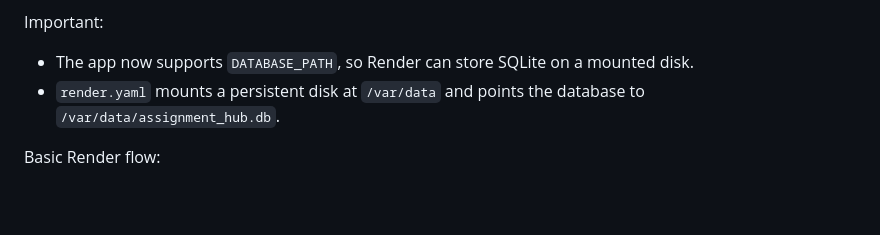
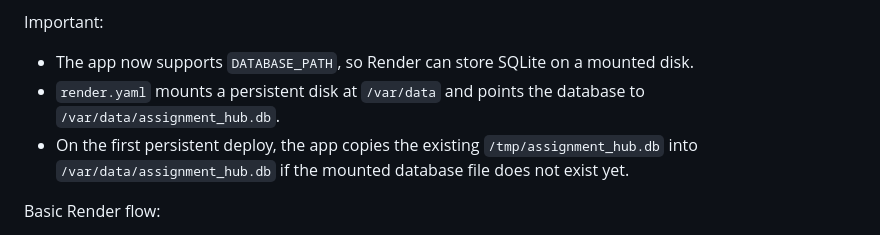
Before and after one commit to YashVardhanSingh-WD/Assignment1, a Markdown page: README.md, the part around the change. Rendered like a GitHub page; blank space fills up the shorter version.

```diff
--- a/README.md
+++ b/README.md
@@ -73,6 +73,7 @@ Important:
 
 - The app now supports `DATABASE_PATH`, so Render can store SQLite on a mounted disk.
 - `render.yaml` mounts a persistent disk at `/var/data` and points the database to `/var/data/assignment_hub.db`.
+- On the first persistent deploy, the app copies the existing `/tmp/assignment_hub.db` into `/var/data/assignment_hub.db` if the mounted database file does not exist yet.
 
 Basic Render flow:
 
```
